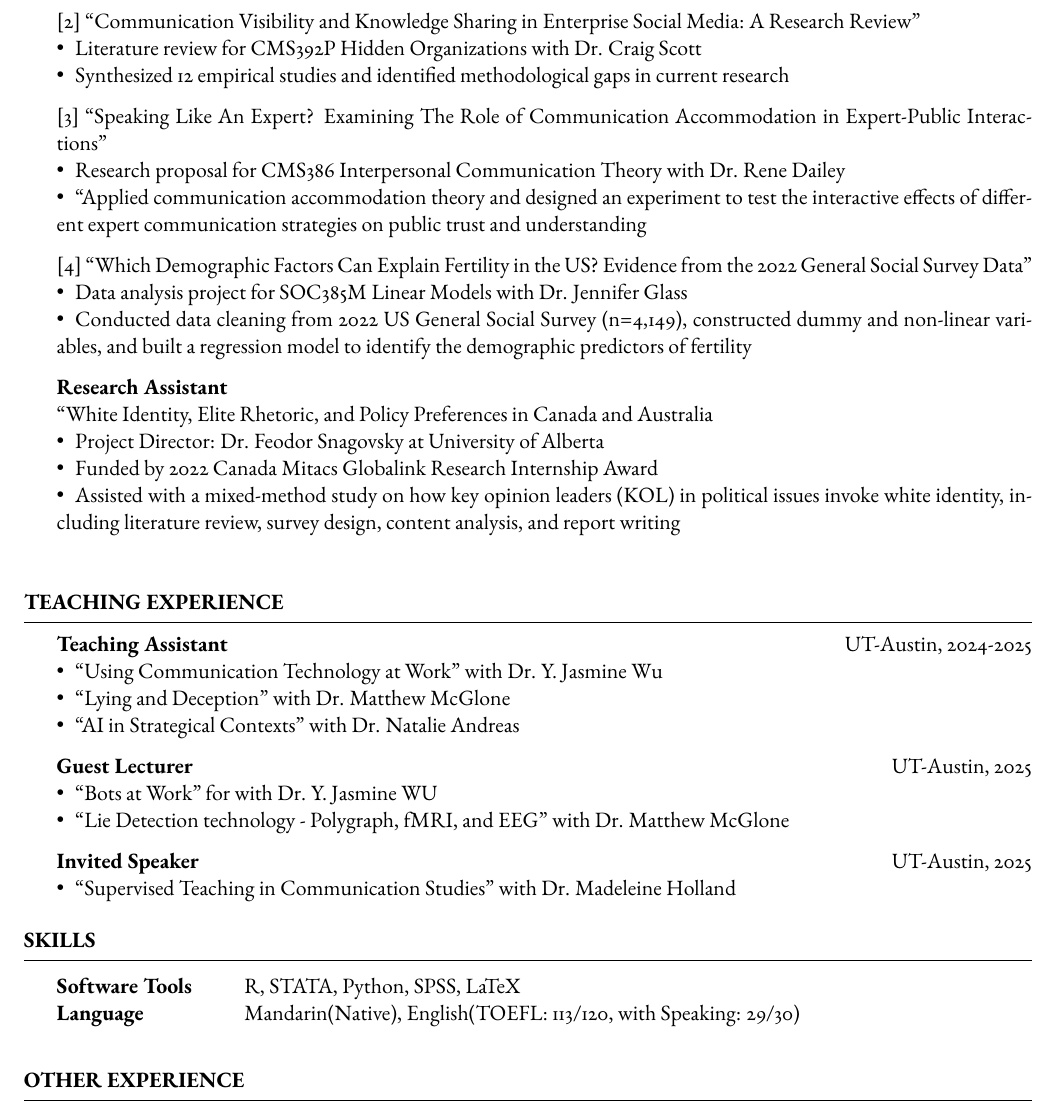
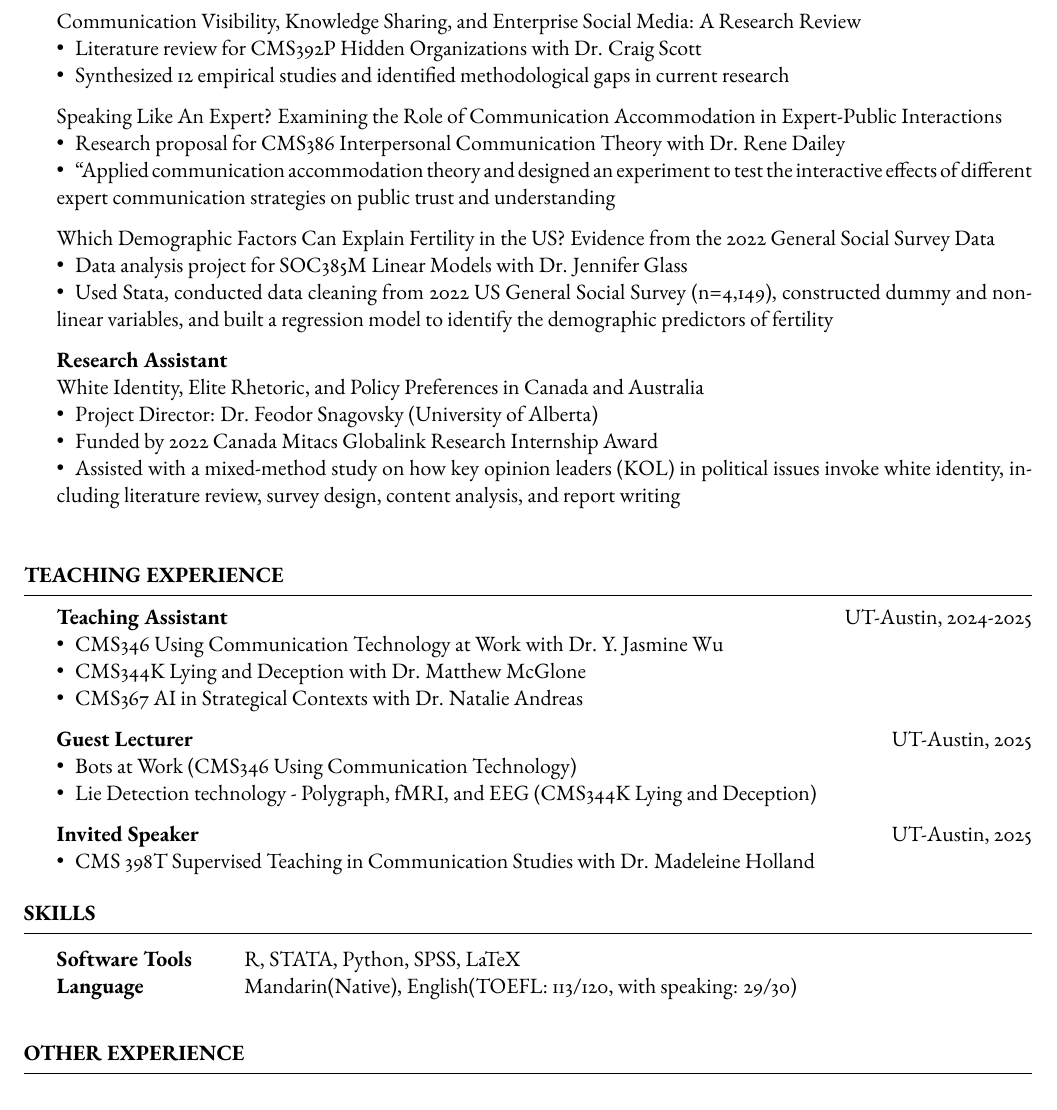
Before and after one commit to jwaustin/CV, a LaTeX CV (template.tex): part of page 2 of 2, cut at the place of the change. Compiled offline with pdfLaTeX.

Commit message:
Updates from Overleaf

```diff
--- a/template.tex
+++ b/template.tex
@@ -120,21 +120,21 @@ Online Community, Open-source Software, Computer-supported Cooperative Work
 \textbullet\enspace Dataset project for INF385T Responsible Data Management with Dr. Hanlin Li\\
 \textbullet\enspace Conducted literature review, used Python and the pandas package, collected edit history data across 4 topics via MediaWiki API, and performed descriptive statistics \& data visualization
 
-   \textnormal{[2]} “Communication Visibility and Knowledge Sharing in Enterprise Social Media: A Research Review"\\
+   Communication Visibility, Knowledge Sharing, and Enterprise Social Media: A Research Review\\
 \textbullet\enspace Literature review for CMS392P Hidden Organizations with Dr. Craig Scott\\
 \textbullet\enspace Synthesized 12 empirical studies and identified methodological gaps in current research
 
-  \textnormal{[3]} “Speaking Like An Expert? Examining The Role of Communication Accommodation in Expert-Public Interactions"\\
+  Speaking Like An Expert? Examining the Role of Communication Accommodation in Expert-Public Interactions\\
 \textbullet\enspace Research proposal for CMS386 Interpersonal Communication Theory with Dr. Rene Dailey\\
 \textbullet\enspace “Applied communication accommodation theory and designed an experiment to test the interactive effects of different expert communication strategies on public trust and understanding
 
-  \textnormal{[4]} “Which Demographic Factors Can Explain Fertility in the US? Evidence from the 2022 General Social Survey Data"\\
+  Which Demographic Factors Can Explain Fertility in the US? Evidence from the 2022 General Social Survey Data\\
 \textbullet\enspace Data analysis project for SOC385M Linear Models with Dr. Jennifer Glass\\
-\textbullet\enspace Conducted data cleaning from 2022 US General Social Survey (n=4,149), constructed dummy and non-linear variables, and built a regression model to identify the demographic predictors of fertility
+\textbullet\enspace Used Stata, conducted data cleaning from 2022 US General Social Survey (n=4,149), constructed dummy and non-linear variables, and built a regression model to identify the demographic predictors of fertility
 
     \textbf{Research Assistant}\\
-     “White Identity, Elite Rhetoric, and Policy Preferences in Canada and Australia\\
-\textbullet\enspace Project Director: Dr. Feodor Snagovsky at University of Alberta\\
+     White Identity, Elite Rhetoric, and Policy Preferences in Canada and Australia\\
+\textbullet\enspace Project Director: Dr. Feodor Snagovsky (University of Alberta)\\
 \textbullet\enspace Funded by 2022 Canada Mitacs Globalink Research Internship Award\\
 \textbullet\enspace Assisted with a mixed-method study on how key opinion leaders (KOL) in political issues invoke white identity, including literature review, survey design, content analysis, and report writing\\
 
@@ -151,16 +151,16 @@ Online Community, Open-source Software, Computer-supported Cooperative Work
 \begin{rSection}{Teaching Experience}
 
     \textbf{Teaching Assistant} \hfill UT-Austin, 2024-2025\\
-\textbullet\enspace “Using Communication Technology at Work" with Dr. Y. Jasmine Wu\\
-\textbullet\enspace “Lying and Deception" with Dr. Matthew McGlone\\
-\textbullet\enspace “AI in Strategical Contexts" with Dr. Natalie Andreas
+\textbullet\enspace CMS346 Using Communication Technology at Work with Dr. Y. Jasmine Wu\\
+\textbullet\enspace CMS344K Lying and Deception with Dr. Matthew McGlone\\
+\textbullet\enspace CMS367 AI in Strategical Contexts with Dr. Natalie Andreas
 
     \textbf{Guest Lecturer} \hfill UT-Austin, 2025\\
-\textbullet\enspace “Bots at Work" for with Dr. Y. Jasmine WU\\
-\textbullet\enspace “Lie Detection technology - Polygraph, fMRI, and EEG" with Dr. Matthew McGlone
+\textbullet\enspace Bots at Work (CMS346 Using Communication Technology)\\
+\textbullet\enspace Lie Detection technology - Polygraph, fMRI, and EEG (CMS344K Lying and Deception)
 
     \textbf{Invited Speaker} \hfill UT-Austin, 2025\\
-\textbullet\enspace “Supervised Teaching in Communication Studies" with Dr. Madeleine Holland
+\textbullet\enspace CMS 398T Supervised Teaching in Communication Studies with Dr. Madeleine Holland
 
 
 
@@ -175,7 +175,7 @@ Online Community, Open-source Software, Computer-supported Cooperative Work
 
 	\begin{tabular}{@{} >{\bfseries}l @{\hspace{6ex}} l @{}}
 		  Software Tools & R, STATA, Python, SPSS, LaTeX  \\
-		Language & Mandarin(Native), English(TOEFL: 113/120, with Speaking: 29/30)
+		Language & Mandarin(Native), English(TOEFL: 113/120, with speaking: 29/30)
 
 	\end{tabular}
 
```
Also changed, not shown: template.tex (20 more changed lines).
